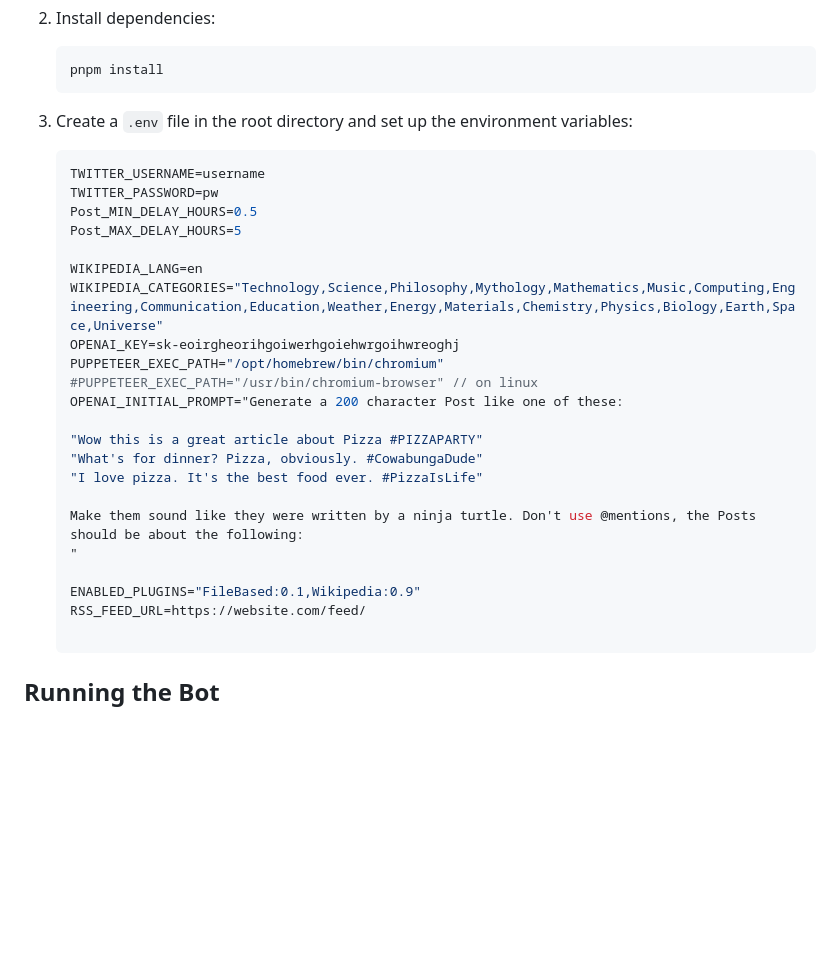
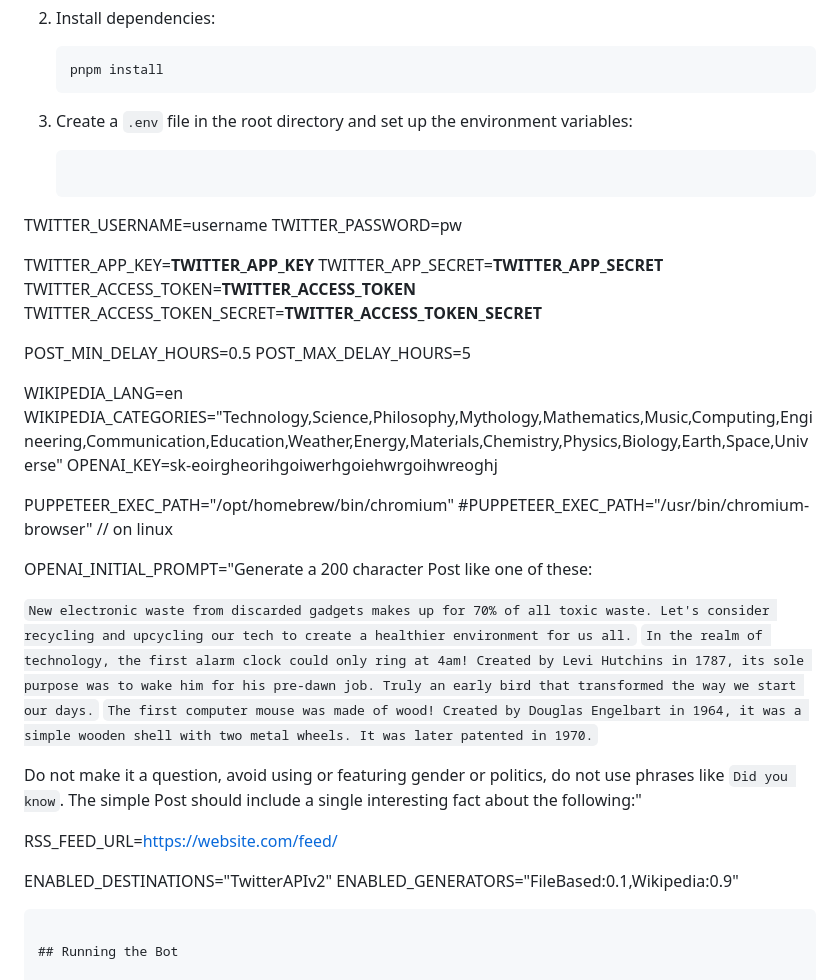
Before and after one commit to L422Y/AutoPostBot, a Markdown page: README.md, the part around the change. Rendered like a GitHub page; blank space fills up the shorter version.

Commit message:
Update README.md with new Twitter API details and instructions

````diff
--- a/README.md
+++ b/README.md
@@ -70,29 +70,37 @@ xvfb-run electron -r ts-node/register main.ts
 3. Create a `.env` file in the root directory and set up the environment variables:
 
    ```env
-   TWITTER_USERNAME=username
-   TWITTER_PASSWORD=pw
-   Post_MIN_DELAY_HOURS=0.5
-   Post_MAX_DELAY_HOURS=5
+TWITTER_USERNAME=username
+TWITTER_PASSWORD=pw
 
-   WIKIPEDIA_LANG=en
-   WIKIPEDIA_CATEGORIES="Technology,Science,Philosophy,Mythology,Mathematics,Music,Computing,Engineering,Communication,Education,Weather,Energy,Materials,Chemistry,Physics,Biology,Earth,Space,Universe"
-   OPENAI_KEY=sk-eoirgheorihgoiwerhgoiehwrgoihwreoghj
-   PUPPETEER_EXEC_PATH="/opt/homebrew/bin/chromium"
-   #PUPPETEER_EXEC_PATH="/usr/bin/chromium-browser" // on linux
-   OPENAI_INITIAL_PROMPT="Generate a 200 character Post like one of these:
+TWITTER_APP_KEY=__TWITTER_APP_KEY__
+TWITTER_APP_SECRET=__TWITTER_APP_SECRET__
+TWITTER_ACCESS_TOKEN=__TWITTER_ACCESS_TOKEN__
+TWITTER_ACCESS_TOKEN_SECRET=__TWITTER_ACCESS_TOKEN_SECRET__
 
-   "Wow this is a great article about Pizza #PIZZAPARTY"
-   "What's for dinner? Pizza, obviously. #CowabungaDude"
-   "I love pizza. It's the best food ever. #PizzaIsLife"
+POST_MIN_DELAY_HOURS=0.5
+POST_MAX_DELAY_HOURS=5
 
-   Make them sound like they were written by a ninja turtle. Don't use @mentions, the Posts should be about the following:
-   "
+WIKIPEDIA_LANG=en
+WIKIPEDIA_CATEGORIES="Technology,Science,Philosophy,Mythology,Mathematics,Music,Computing,Engineering,Communication,Education,Weather,Energy,Materials,Chemistry,Physics,Biology,Earth,Space,Universe"
+OPENAI_KEY=sk-eoirgheorihgoiwerhgoiehwrgoihwreoghj
 
-   ENABLED_PLUGINS="FileBased:0.1,Wikipedia:0.9"
-   RSS_FEED_URL=https://website.com/feed/
+PUPPETEER_EXEC_PATH="/opt/homebrew/bin/chromium"
+#PUPPETEER_EXEC_PATH="/usr/bin/chromium-browser" // on linux
 
-   ```
+OPENAI_INITIAL_PROMPT="Generate a 200 character Post like one of these:
+
+`New electronic waste from discarded gadgets makes up for 70% of all toxic waste. Let's consider recycling and upcycling our tech to create a healthier environment for us all.`
+`In the realm of technology, the first alarm clock could only ring at 4am! Created by Levi Hutchins in 1787, its sole purpose was to wake him for his pre-dawn job. Truly an early bird that transformed the way we start our days.`
+`The first computer mouse was made of wood! Created by Douglas Engelbart in 1964, it was a simple wooden shell with two metal wheels. It was later patented in 1970.`
+
+Do not make it a question, avoid using or featuring gender or politics, do not use phrases like `Did you know`. The simple Post should include a single interesting fact about the following:"
+
+RSS_FEED_URL=https://website.com/feed/
+
+ENABLED_DESTINATIONS="TwitterAPIv2"
+ENABLED_GENERATORS="FileBased:0.1,Wikipedia:0.9"
+```
 
 ## Running the Bot
 
````
